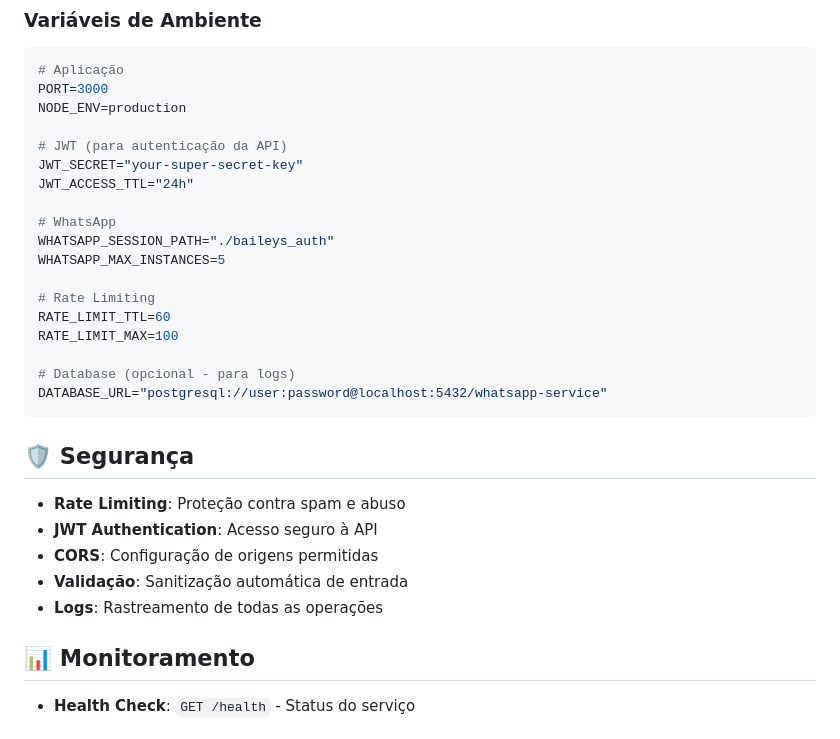
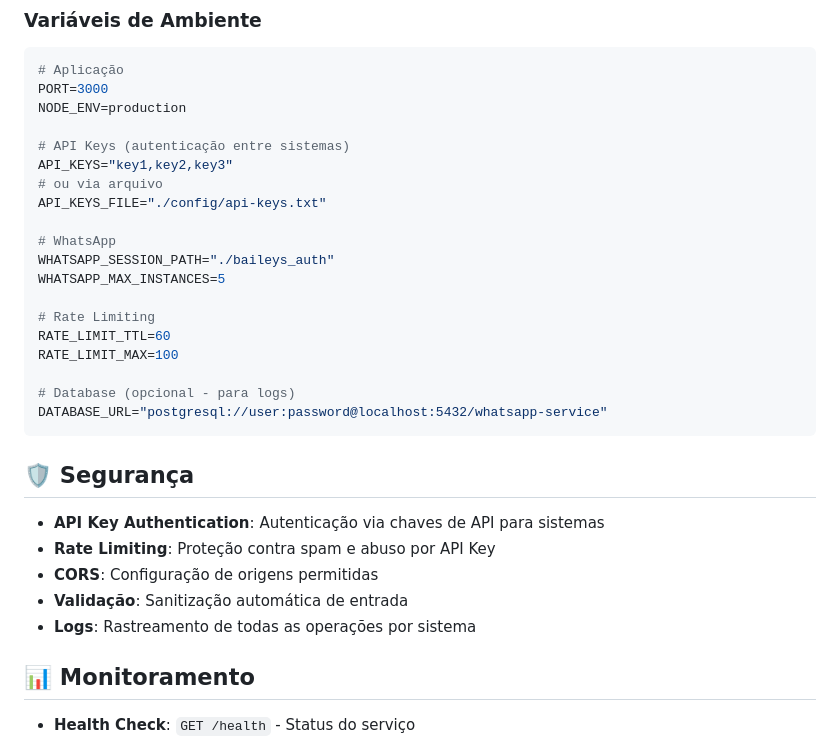
Before and after one commit to lucascampos42/cds-bot, a Markdown page: readme.md, the part around the change. Drawn GitHub-style.

```diff
--- a/readme.md
+++ b/readme.md
@@ -156,9 +156,10 @@ GET  /metrics - Métricas de uso (opcional)
 PORT=3000
 NODE_ENV=production
 
-# JWT (para autenticação da API)
-JWT_SECRET="your-super-secret-key"
-JWT_ACCESS_TTL="24h"
+# API Keys (autenticação entre sistemas)
+API_KEYS="key1,key2,key3"
+# ou via arquivo
+API_KEYS_FILE="./config/api-keys.txt"
 
 # WhatsApp
 WHATSAPP_SESSION_PATH="./baileys_auth"
@@ -174,11 +175,11 @@ DATABASE_URL="postgresql://user:password@localhost:5432/whatsapp-service"
 
 ## 🛡️ Segurança
 
-- **Rate Limiting**: Proteção contra spam e abuso
-- **JWT Authentication**: Acesso seguro à API
+- **API Key Authentication**: Autenticação via chaves de API para sistemas
+- **Rate Limiting**: Proteção contra spam e abuso por API Key
 - **CORS**: Configuração de origens permitidas
 - **Validação**: Sanitização automática de entrada
-- **Logs**: Rastreamento de todas as operações
+- **Logs**: Rastreamento de todas as operações por sistema
 
 ## 📊 Monitoramento
 
```
